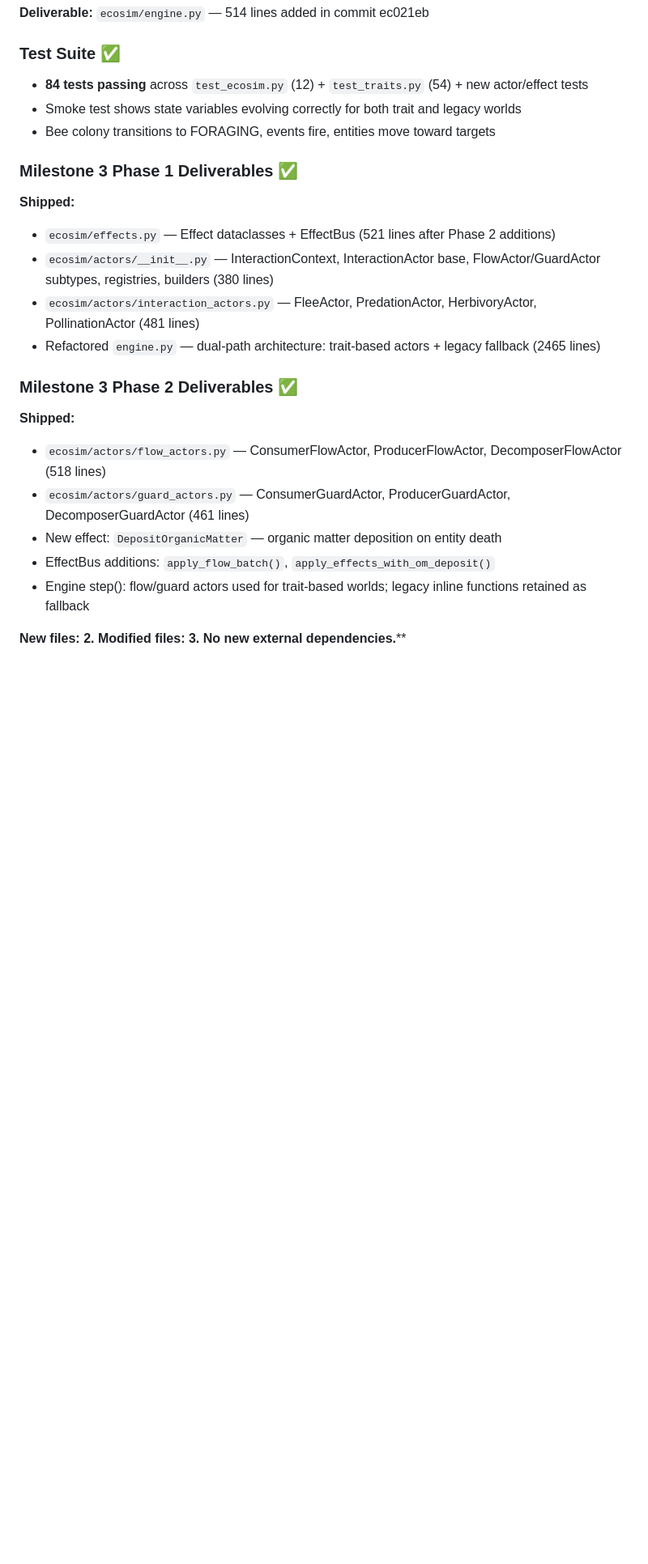
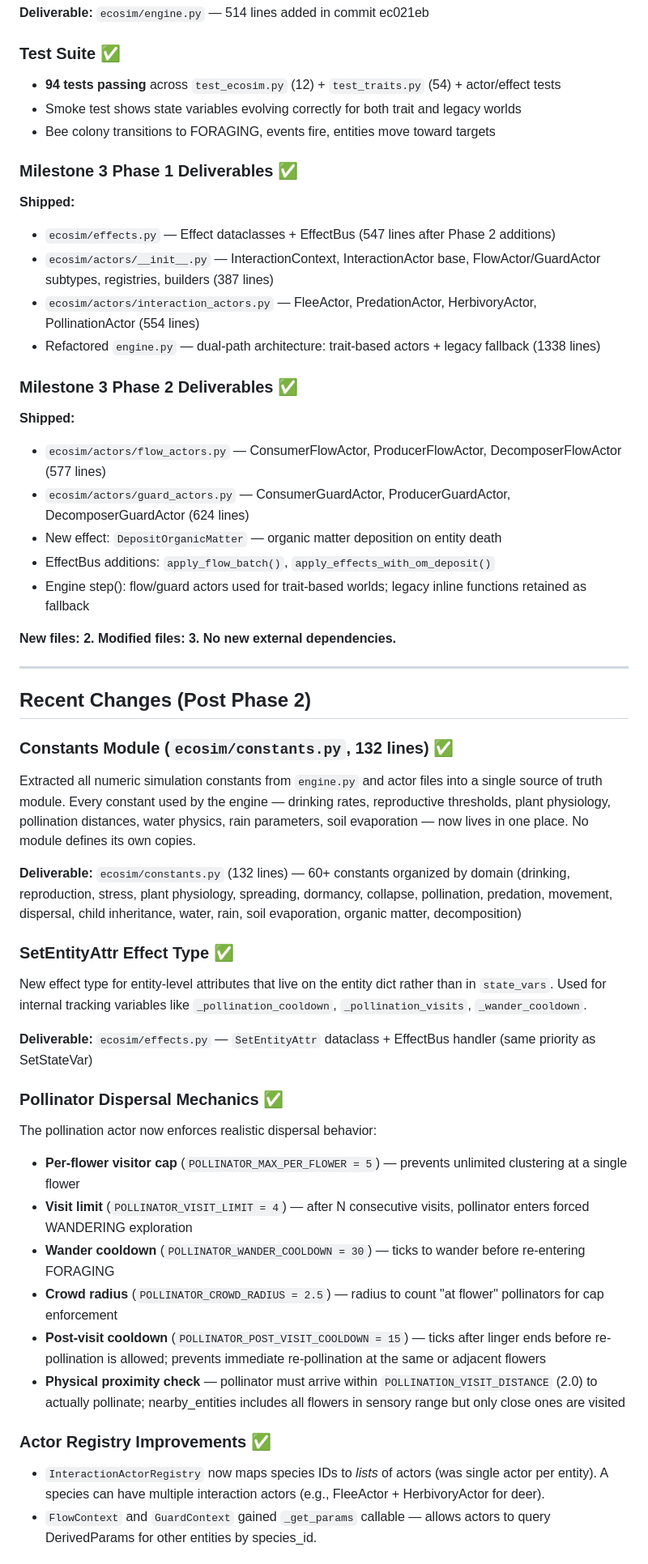
Before and after one commit to biosynthart/lila, a Markdown page: LILA_PROJECT_STATE.md, the part around one of its changes. Shown at 81% size. Rendered like a GitHub page; blank space fills up the shorter version.

```diff
--- a/LILA_PROJECT_STATE.md
+++ b/LILA_PROJECT_STATE.md
@@ -560,23 +563,51 @@ All legacy functions use metadata (body_mass, lifespan, diet) instead of Derived
 **Deliverable:** `ecosim/engine.py` — 514 lines added in commit ec021eb
 
 ### Test Suite ✅
-- **84 tests passing** across `test_ecosim.py` (12) + `test_traits.py` (54) + new actor/effect tests
+- **94 tests passing** across `test_ecosim.py` (12) + `test_traits.py` (54) + actor/effect tests
 - Smoke test shows state variables evolving correctly for both trait and legacy worlds
 - Bee colony transitions to FORAGING, events fire, entities move toward targets
 
 ### Milestone 3 Phase 1 Deliverables ✅
 **Shipped:**
-- `ecosim/effects.py` — Effect dataclasses + EffectBus (521 lines after Phase 2 additions)
-- `ecosim/actors/__init__.py` — InteractionContext, InteractionActor base, FlowActor/GuardActor subtypes, registries, builders (380 lines)
-- `ecosim/actors/interaction_actors.py` — FleeActor, PredationActor, HerbivoryActor, PollinationActor (481 lines)
-- Refactored `engine.py` — dual-path architecture: trait-based actors + legacy fallback (2465 lines)
+- `ecosim/effects.py` — Effect dataclasses + EffectBus (547 lines after Phase 2 additions)
+- `ecosim/actors/__init__.py` — InteractionContext, InteractionActor base, FlowActor/GuardActor subtypes, registries, builders (387 lines)
+- `ecosim/actors/interaction_actors.py` — FleeActor, PredationActor, HerbivoryActor, PollinationActor (554 lines)
+- Refactored `engine.py` — dual-path architecture: trait-based actors + legacy fallback (1338 lines)
 
 ### Milestone 3 Phase 2 Deliverables ✅
 **Shipped:**
-- `ecosim/actors/flow_actors.py` — ConsumerFlowActor, ProducerFlowActor, DecomposerFlowActor (518 lines)
-- `ecosim/actors/guard_actors.py` — ConsumerGuardActor, ProducerGuardActor, DecomposerGuardActor (461 lines)
+- `ecosim/actors/flow_actors.py` — ConsumerFlowActor, ProducerFlowActor, DecomposerFlowActor (577 lines)
+- `ecosim/actors/guard_actors.py` — ConsumerGuardActor, ProducerGuardActor, DecomposerGuardActor (624 lines)
 - New effect: `DepositOrganicMatter` — organic matter deposition on entity death
 - EffectBus additions: `apply_flow_batch()`, `apply_effects_with_om_deposit()`
 - Engine step(): flow/guard actors used for trait-based worlds; legacy inline functions retained as fallback
 
-**New files: 2. Modified files: 3. No new external dependencies.****
+**New files: 2. Modified files: 3. No new external dependencies.**
+
+---
+
+## Recent Changes (Post Phase 2)
+
+### Constants Module (`ecosim/constants.py`, 132 lines) ✅
+Extracted all numeric simulation constants from `engine.py` and actor files into a single source of truth module. Every constant used by the engine — drinking rates, reproductive thresholds, plant physiology, pollination distances, water physics, rain parameters, soil evaporation — now lives in one place. No module defines its own copies.
+
+**Deliverable:** `ecosim/constants.py` (132 lines) — 60+ constants organized by domain (drinking, reproduction, stress, plant physiology, spreading, dormancy, collapse, pollination, predation, movement, dispersal, child inheritance, water, rain, soil evaporation, organic matter, decomposition)
+
+### SetEntityAttr Effect Type ✅
+New effect type for entity-level attributes that live on the entity dict rather than in `state_vars`. Used for internal tracking variables like `_pollination_cooldown`, `_pollination_visits`, `_wander_cooldown`.
+
+**Deliverable:** `ecosim/effects.py` — `SetEntityAttr` dataclass + EffectBus handler (same priority as SetStateVar)
+
+### Pollinator Dispersal Mechanics ✅
+The pollination actor now enforces realistic dispersal behavior:
+- **Per-flower visitor cap** (`POLLINATOR_MAX_PER_FLOWER = 5`) — prevents unlimited clustering at a single flower
+- **Visit limit** (`POLLINATOR_VISIT_LIMIT = 4`) — after N consecutive visits, pollinator enters forced WANDERING exploration
+- **Wander cooldown** (`POLLINATOR_WANDER_COOLDOWN = 30`) — ticks to wander before re-entering FORAGING
+- **Crowd radius** (`POLLINATOR_CROWD_RADIUS = 2.5`) — radius to count "at flower" pollinators for cap enforcement
+- **Post-visit cooldown** (`POLLINATOR_POST_VISIT_COOLDOWN = 15`) — ticks after linger ends before re-pollination is allowed; prevents immediate re-pollination at the same or adjacent flowers
+- **Physical proximity check** — pollinator must arrive within `POLLINATION_VISIT_DISTANCE` (2.0) to actually pollinate; nearby_entities includes all flowers in sensory range but only close ones are visited
+
+### Actor Registry Improvements ✅
+- `InteractionActorRegistry` now maps species IDs to *lists* of actors (was single actor per entity). A species can have multiple interaction actors (e.g., FleeActor + HerbivoryActor for deer).
+- `FlowContext` and `GuardContext` gained `_get_params` callable — allows actors to query DerivedParams for other entities by species_id.
+
```
Also changed, not shown: other parts of LILA_PROJECT_STATE.md (+37 -25 lines), README.md (+30 -0 lines).
